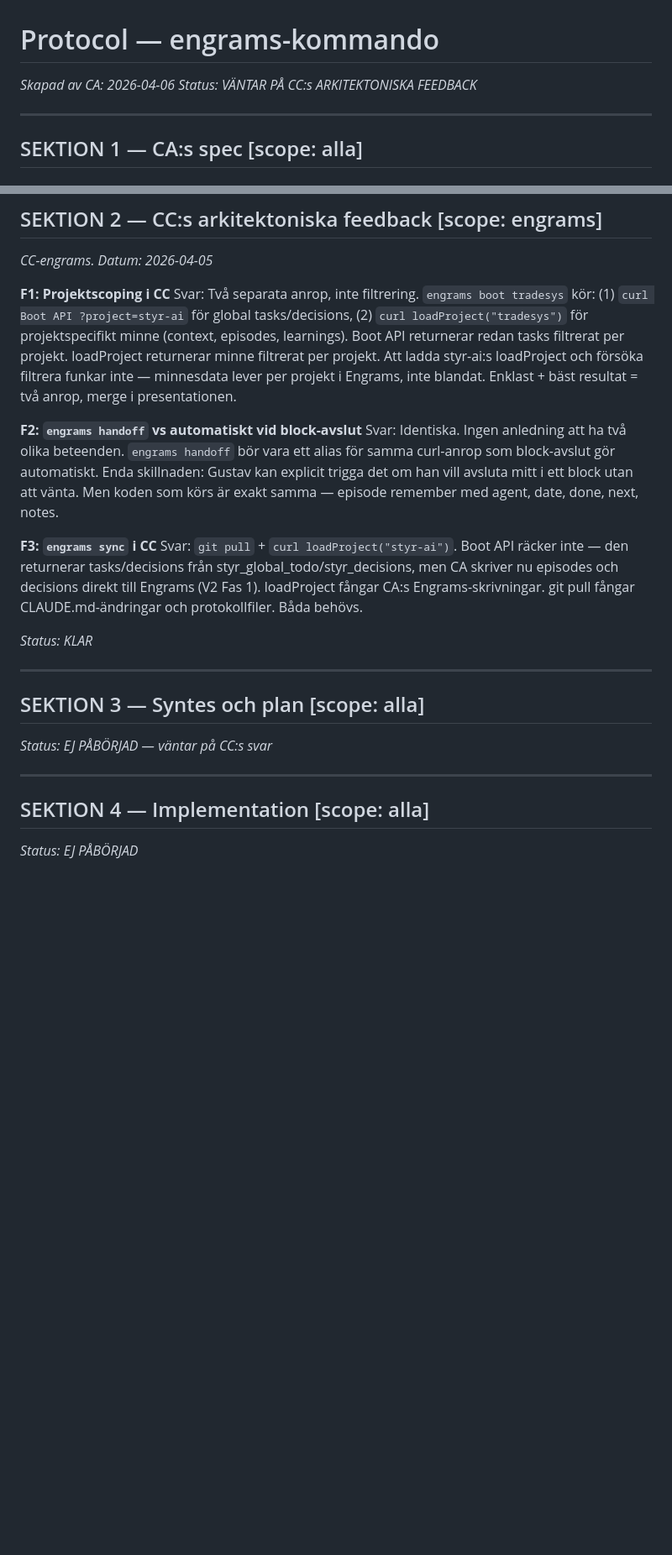
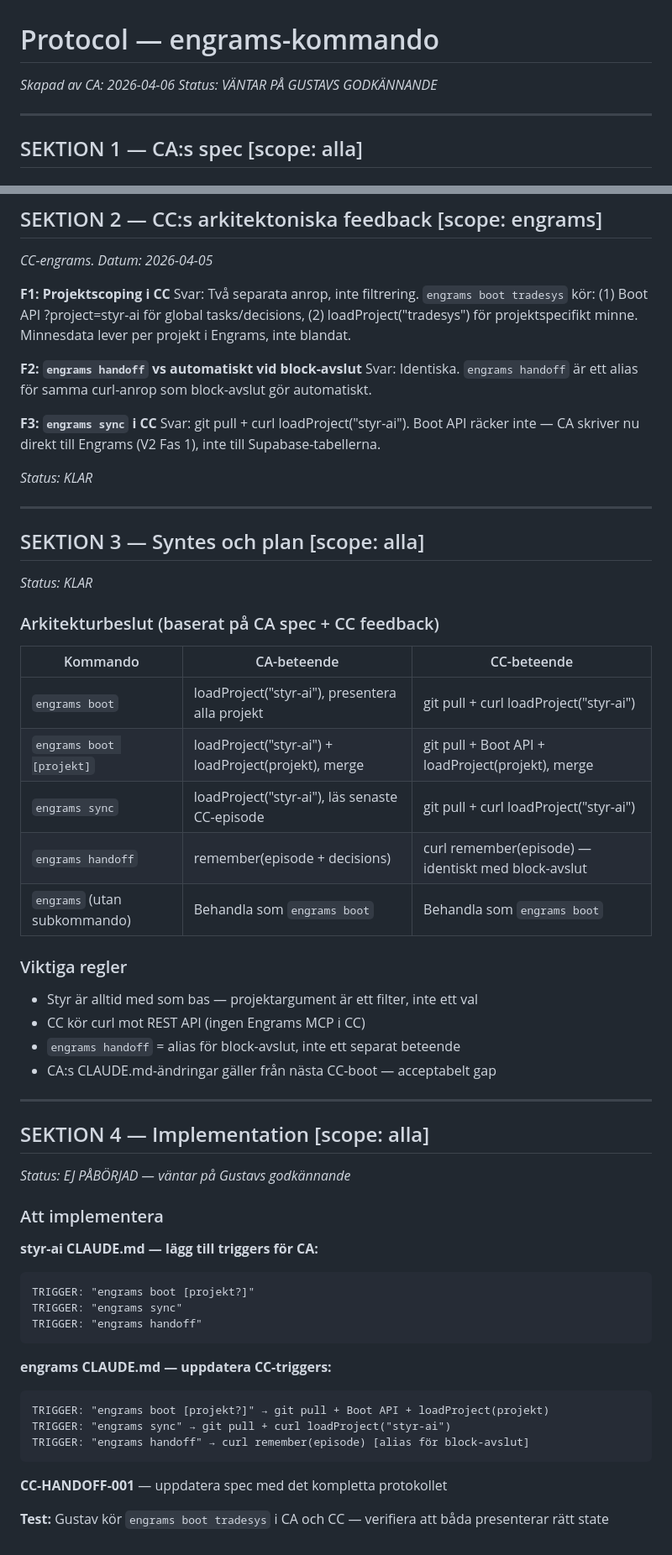
Before and after one commit to gustavkall/styr-ai, a Markdown page: state/protocol_engrams-kommando.md, 2 parts joined by grey strips. Shown at 84% size. Rendered like a GitHub page; blank space fills up the shorter version.

Commit message:
state: sektion 3 syntes klar, väntar på Gustavs godkännande

````diff
--- a/state/protocol_engrams-kommando.md
+++ b/state/protocol_engrams-kommando.md
@@ -1,6 +1,6 @@
 # Protocol — engrams-kommando
 *Skapad av CA: 2026-04-06*
-*Status: VÄNTAR PÅ CC:s ARKITEKTONISKA FEEDBACK*
+*Status: VÄNTAR PÅ GUSTAVS GODKÄNNANDE*
 
 ---
 
@@ -114,22 +39,58 @@ Styr är alltid med. Projektargumentet är ett filter, inte ett val.
 *CC-engrams. Datum: 2026-04-05*
 
 **F1: Projektscoping i CC**
-Svar: Två separata anrop, inte filtrering. `engrams boot tradesys` kör: (1) `curl Boot API ?project=styr-ai` för global tasks/decisions, (2) `curl loadProject("tradesys")` för projektspecifikt minne (context, episodes, learnings). Boot API returnerar redan tasks filtrerat per projekt. loadProject returnerar minne filtrerat per projekt. Att ladda styr-ai:s loadProject och försöka filtrera funkar inte — minnesdata lever per projekt i Engrams, inte blandat. Enklast + bäst resultat = två anrop, merge i presentationen.
+Svar: Två separata anrop, inte filtrering. `engrams boot tradesys` kör: (1) Boot API ?project=styr-ai för global tasks/decisions, (2) loadProject("tradesys") för projektspecifikt minne. Minnesdata lever per projekt i Engrams, inte blandat.
 
 **F2: `engrams handoff` vs automatiskt vid block-avslut**
-Svar: Identiska. Ingen anledning att ha två olika beteenden. `engrams handoff` bör vara ett alias för samma curl-anrop som block-avslut gör automatiskt. Enda skillnaden: Gustav kan explicit trigga det om han vill avsluta mitt i ett block utan att vänta. Men koden som körs är exakt samma — episode remember med agent, date, done, next, notes.
+Svar: Identiska. `engrams handoff` är ett alias för samma curl-anrop som block-avslut gör automatiskt.
 
 **F3: `engrams sync` i CC**
-Svar: `git pull` + `curl loadProject("styr-ai")`. Boot API räcker inte — den returnerar tasks/decisions från styr_global_todo/styr_decisions, men CA skriver nu episodes och decisions direkt till Engrams (V2 Fas 1). loadProject fångar CA:s Engrams-skrivningar. git pull fångar CLAUDE.md-ändringar och protokollfiler. Båda behövs.
+Svar: git pull + curl loadProject("styr-ai"). Boot API räcker inte — CA skriver nu direkt till Engrams (V2 Fas 1), inte till Supabase-tabellerna.
 
 *Status: KLAR*
 
 ---
 
 ## SEKTION 3 — Syntes och plan [scope: alla]
-*Status: EJ PÅBÖRJAD — väntar på CC:s svar*
+*Status: KLAR*
+
+### Arkitekturbeslut (baserat på CA spec + CC feedback)
+
+| Kommando | CA-beteende | CC-beteende |
+|----------|-------------|-------------|
+| `engrams boot` | loadProject("styr-ai"), presentera alla projekt | git pull + curl loadProject("styr-ai") |
+| `engrams boot [projekt]` | loadProject("styr-ai") + loadProject(projekt), merge | git pull + Boot API + loadProject(projekt), merge |
+| `engrams sync` | loadProject("styr-ai"), läs senaste CC-episode | git pull + curl loadProject("styr-ai") |
+| `engrams handoff` | remember(episode + decisions) | curl remember(episode) — identiskt med block-avslut |
+| `engrams` (utan subkommando) | Behandla som `engrams boot` | Behandla som `engrams boot` |
+
+### Viktiga regler
+- Styr är alltid med som bas — projektargument är ett filter, inte ett val
+- CC kör curl mot REST API (ingen Engrams MCP i CC)
+- `engrams handoff` = alias för block-avslut, inte ett separat beteende
+- CA:s CLAUDE.md-ändringar gäller från nästa CC-boot — acceptabelt gap
 
 ---
 
 ## SEKTION 4 — Implementation [scope: alla]
-*Status: EJ PÅBÖRJAD*
+*Status: EJ PÅBÖRJAD — väntar på Gustavs godkännande*
+
+### Att implementera
+
+**styr-ai CLAUDE.md — lägg till triggers för CA:**
+```
+TRIGGER: "engrams boot [projekt?]"
+TRIGGER: "engrams sync"
+TRIGGER: "engrams handoff"
+```
+
+**engrams CLAUDE.md — uppdatera CC-triggers:**
+```
+TRIGGER: "engrams boot [projekt?]" → git pull + Boot API + loadProject(projekt)
+TRIGGER: "engrams sync" → git pull + curl loadProject("styr-ai")
+TRIGGER: "engrams handoff" → curl remember(episode) [alias för block-avslut]
+```
+
+**CC-HANDOFF-001** — uppdatera spec med det kompletta protokollet
+
+**Test:** Gustav kör `engrams boot tradesys` i CA och CC — verifiera att båda presenterar rätt state
````
Also changed, not shown: other parts of state/protocol_engrams-kommando.md (+4 -79 lines).
